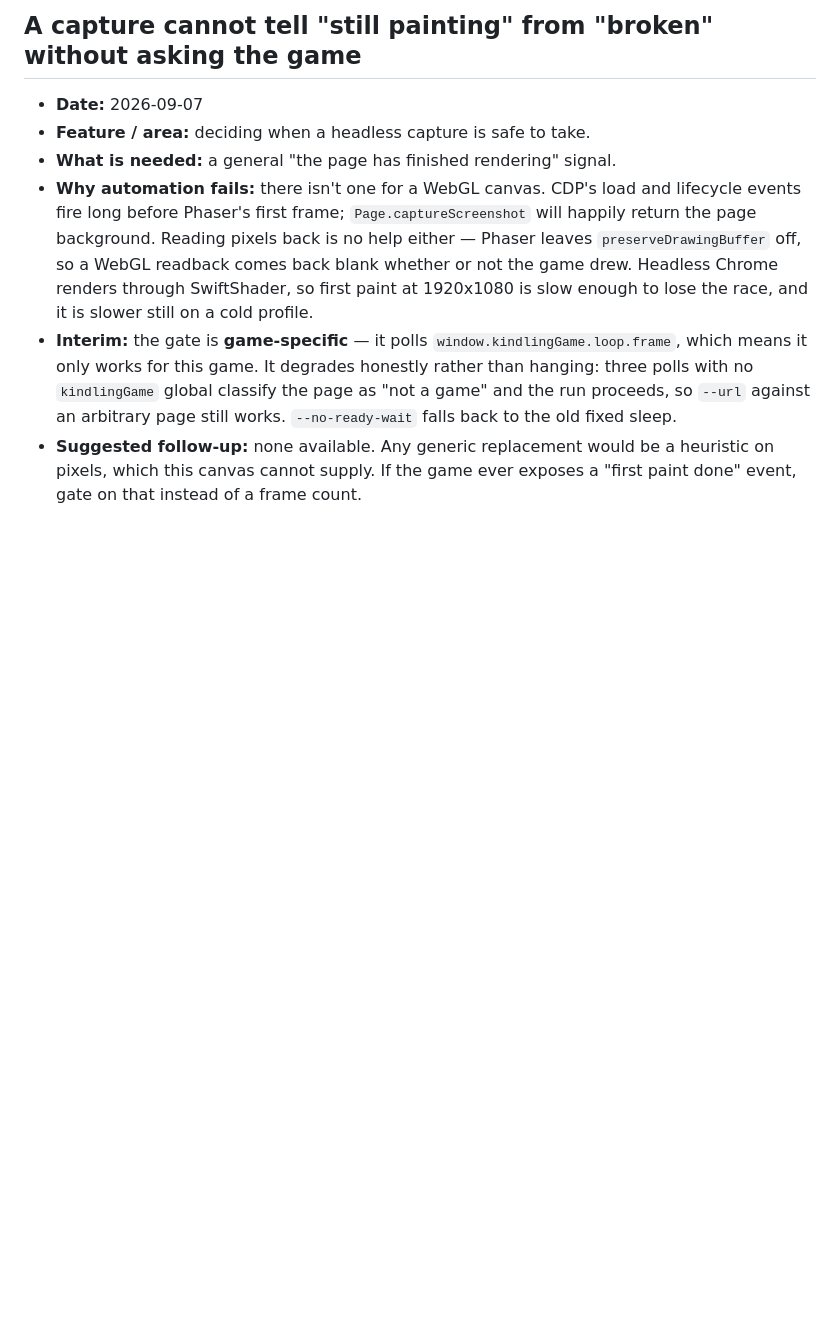
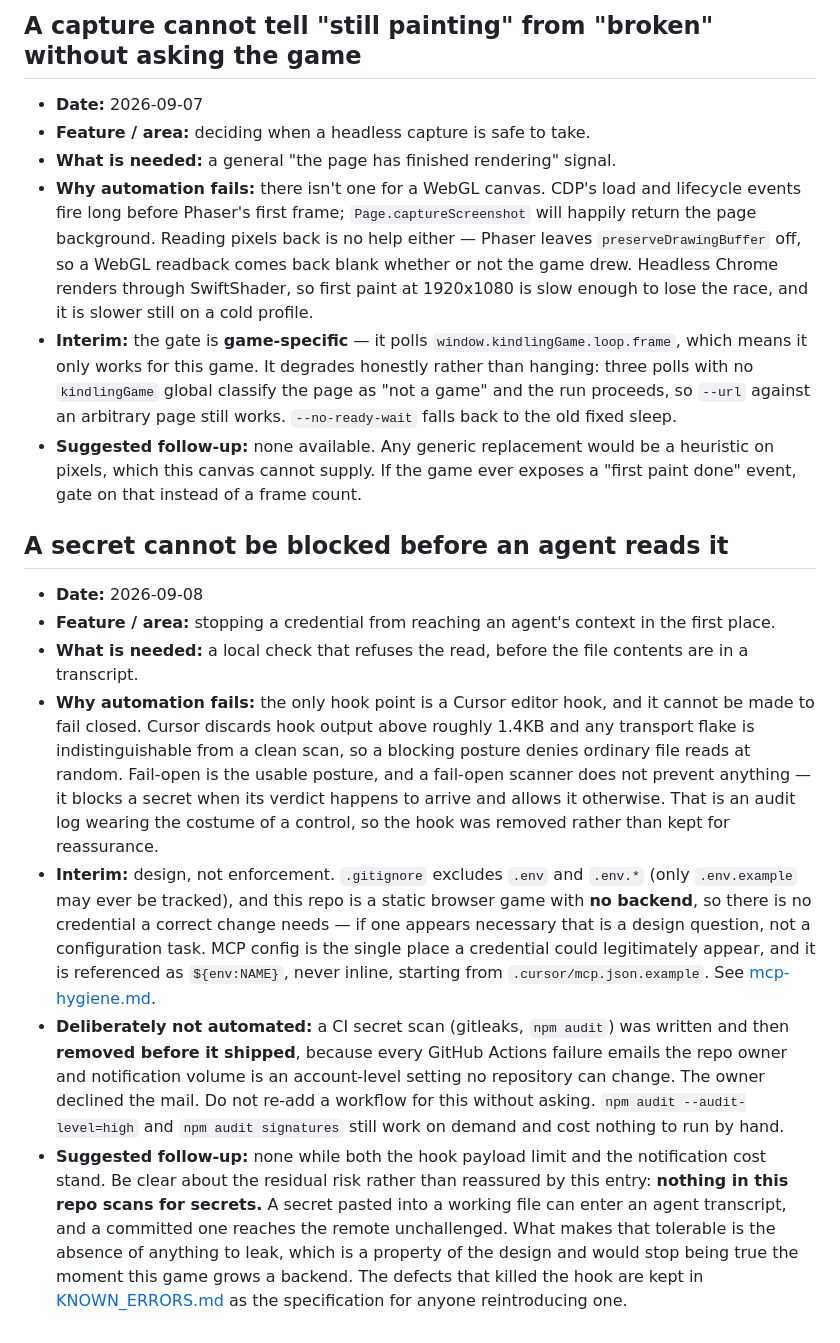
Before and after one commit to XylarDark/KindlingGame, a Markdown page: docs/operational/automation-gaps.md, the part around the change. GitHub-like rendering; blank space fills up the shorter version.

Commit message:
docs(ops): record that nothing scans for secrets, and why
The secret-scan hook is gone: it could only run fail-open, which made it a logger rather than a control. A CI replacement (gitleaks, npm audit) was written and pulled before shipping because every Actions failure emails the owner and notification volume is an account setting no repo can change. What is left is .gitignore and the absence of a backend, so the entry says plainly that nothing scans, rather than implying cover that does not exist.

Co-authored-by: Cursor <cursoragent@cursor.com>

```diff
--- a/docs/operational/automation-gaps.md
+++ b/docs/operational/automation-gaps.md
@@ -77,3 +77,13 @@ Procedure: [automation-standards.mdc](../../.cursor/rules/automation-standards.m
 - **Why automation fails:** there isn't one for a WebGL canvas. CDP's load and lifecycle events fire long before Phaser's first frame; `Page.captureScreenshot` will happily return the page background. Reading pixels back is no help either — Phaser leaves `preserveDrawingBuffer` off, so a WebGL readback comes back blank whether or not the game drew. Headless Chrome renders through SwiftShader, so first paint at 1920x1080 is slow enough to lose the race, and it is slower still on a cold profile.
 - **Interim:** the gate is **game-specific** — it polls `window.kindlingGame.loop.frame`, which means it only works for this game. It degrades honestly rather than hanging: three polls with no `kindlingGame` global classify the page as "not a game" and the run proceeds, so `--url` against an arbitrary page still works. `--no-ready-wait` falls back to the old fixed sleep.
 - **Suggested follow-up:** none available. Any generic replacement would be a heuristic on pixels, which this canvas cannot supply. If the game ever exposes a "first paint done" event, gate on that instead of a frame count.
+
+## A secret cannot be blocked before an agent reads it
+
+- **Date:** 2026-09-08
+- **Feature / area:** stopping a credential from reaching an agent's context in the first place.
+- **What is needed:** a local check that refuses the read, before the file contents are in a transcript.
+- **Why automation fails:** the only hook point is a Cursor editor hook, and it cannot be made to fail closed. Cursor discards hook output above roughly 1.4KB and any transport flake is indistinguishable from a clean scan, so a blocking posture denies ordinary file reads at random. Fail-open is the usable posture, and a fail-open scanner does not prevent anything — it blocks a secret when its verdict happens to arrive and allows it otherwise. That is an audit log wearing the costume of a control, so the hook was removed rather than kept for reassurance.
+- **Interim:** design, not enforcement. `.gitignore` excludes `.env` and `.env.*` (only `.env.example` may ever be tracked), and this repo is a static browser game with **no backend**, so there is no credential a correct change needs — if one appears necessary that is a design question, not a configuration task. MCP config is the single place a credential could legitimately appear, and it is referenced as `${env:NAME}`, never inline, starting from `.cursor/mcp.json.example`. See [mcp-hygiene.md](../guides/mcp-hygiene.md).
+- **Deliberately not automated:** a CI secret scan (gitleaks, `npm audit`) was written and then **removed before it shipped**, because every GitHub Actions failure emails the repo owner and notification volume is an account-level setting no repository can change. The owner declined the mail. Do not re-add a workflow for this without asking. `npm audit --audit-level=high` and `npm audit signatures` still work on demand and cost nothing to run by hand.
+- **Suggested follow-up:** none while both the hook payload limit and the notification cost stand. Be clear about the residual risk rather than reassured by this entry: **nothing in this repo scans for secrets.** A secret pasted into a working file can enter an agent transcript, and a committed one reaches the remote unchallenged. What makes that tolerable is the absence of anything to leak, which is a property of the design and would stop being true the moment this game grows a backend. The defects that killed the hook are kept in [KNOWN_ERRORS.md](../KNOWN_ERRORS.md) as the specification for anyone reintroducing one.
```
